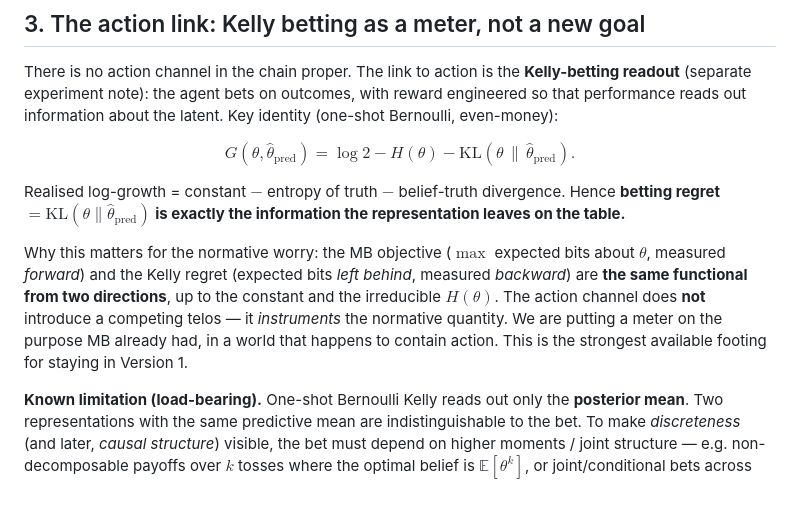
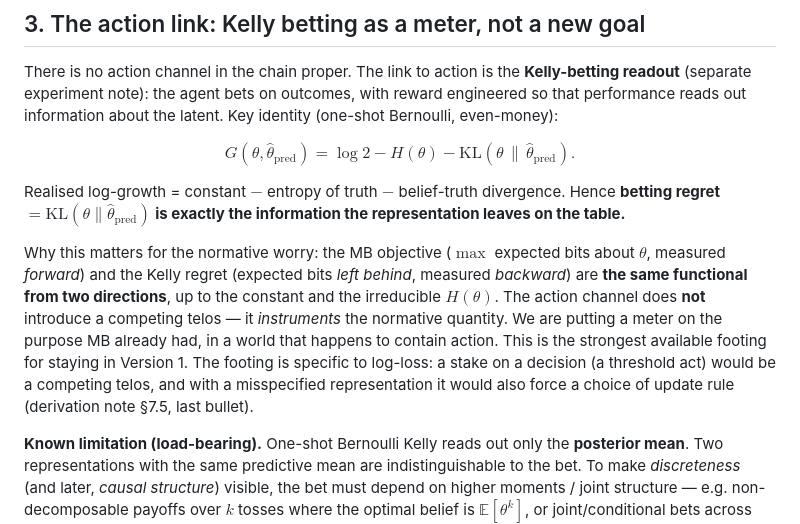
Before and after one commit to mihalybanyai/dynamic_infomax, a Markdown page: notes/daisy_chain_causal_discovery.md, the part around the change. Drawn GitHub-style; blank space fills up the shorter version.

```diff
--- a/notes/daisy_chain_causal_discovery.md
+++ b/notes/daisy_chain_causal_discovery.md
@@ -49,7 +49,7 @@ $$G(\theta, \hat\theta_{\text{pred}}) = \log 2 - H(\theta) - \mathrm{KL}(\theta
 
 Realised log-growth = constant $-$ entropy of truth $-$ belief-truth divergence. Hence **betting regret $= \mathrm{KL}(\theta\|\hat\theta_{\text{pred}})$ is exactly the information the representation leaves on the table.**
 
-Why this matters for the normative worry: the MB objective ($\max$ expected bits about $\theta$, measured *forward*) and the Kelly regret (expected bits *left behind*, measured *backward*) are **the same functional from two directions**, up to the constant and the irreducible $H(\theta)$. The action channel does **not** introduce a competing telos — it *instruments* the normative quantity. We are putting a meter on the purpose MB already had, in a world that happens to contain action. This is the strongest available footing for staying in Version 1.
+Why this matters for the normative worry: the MB objective ($\max$ expected bits about $\theta$, measured *forward*) and the Kelly regret (expected bits *left behind*, measured *backward*) are **the same functional from two directions**, up to the constant and the irreducible $H(\theta)$. The action channel does **not** introduce a competing telos — it *instruments* the normative quantity. We are putting a meter on the purpose MB already had, in a world that happens to contain action. This is the strongest available footing for staying in Version 1. The footing is specific to log-loss: a stake on a decision (a threshold act) would be a competing telos, and with a misspecified representation it would also force a choice of update rule (derivation note §7.5, last bullet).
 
 **Known limitation (load-bearing).** One-shot Bernoulli Kelly reads out only the **posterior mean**. Two representations with the same predictive mean are indistinguishable to the bet. To make *discreteness* (and later, *causal structure*) visible, the bet must depend on higher moments / joint structure — e.g. non-decomposable payoffs over $k$ tosses where the optimal belief is $\mathbb{E}[\theta^k]$, or joint/conditional bets across positions.
 
```
Also changed, not shown: notes/daisy_chain_derivation.md (+14 -1 lines).
